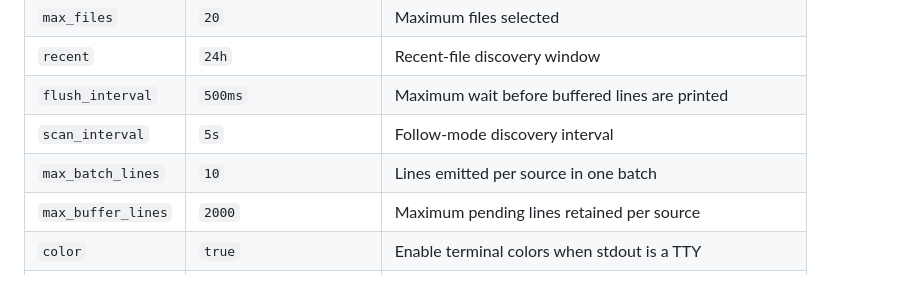
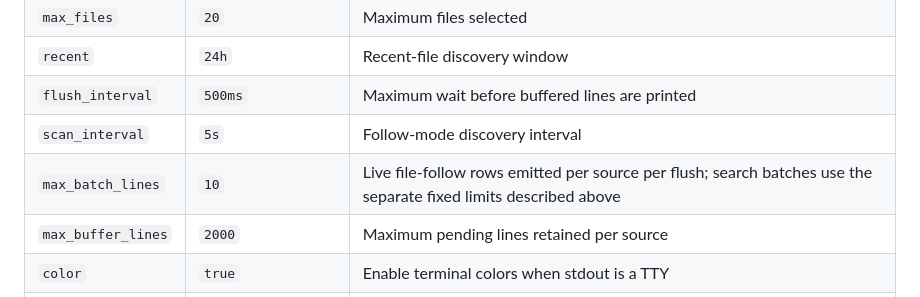
Before and after one commit to debugc-clis/logc, a Markdown page: README.md, the part around the change. Rendered like a GitHub page.

Commit message:
Record bounded search CI and clarify live batch settings

```diff
--- a/README.md
+++ b/README.md
@@ -446,7 +446,7 @@ This rule governs file metadata and category/module filters. An explicit group s
 | `recent` | `24h` | Recent-file discovery window |
 | `flush_interval` | `500ms` | Maximum wait before buffered lines are printed |
 | `scan_interval` | `5s` | Follow-mode discovery interval |
-| `max_batch_lines` | `10` | Lines emitted per source in one batch |
+| `max_batch_lines` | `10` | Live file-follow rows emitted per source per flush; search batches use the separate fixed limits described above |
 | `max_buffer_lines` | `2000` | Maximum pending lines retained per source |
 | `color` | `true` | Enable terminal colors when stdout is a TTY |
 | `ignore_line` | none | Regular expressions omitted from output |
```
Also changed, not shown: docs/ITERATION_LOG.md (+9 -0 lines).
